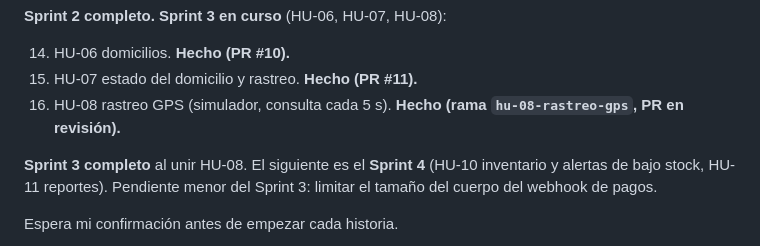
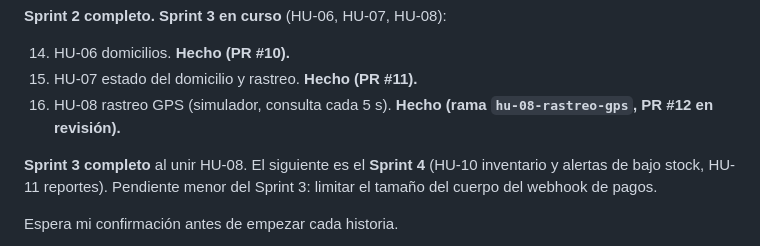
Before and after one commit to jcaro819/Transportexperience, a Markdown page: CLAUDE.md, the part around the change. Drawn GitHub-style.

Commit message:
HU-08: número del pull request en el CLAUDE.md
Co-Authored-By: Claude Opus 5.5 <noreply@anthropic.com>

```diff
--- a/CLAUDE.md
+++ b/CLAUDE.md
@@ -701,7 +701,7 @@ De ahí en adelante seguimos el backlog sprint por sprint.
 14. HU-06 domicilios. **Hecho (PR #10).**
 15. HU-07 estado del domicilio y rastreo. **Hecho (PR #11).**
 16. HU-08 rastreo GPS (simulador, consulta cada 5 s). **Hecho (rama
-    `hu-08-rastreo-gps`, PR en revisión).**
+    `hu-08-rastreo-gps`, PR #12 en revisión).**
 
 **Sprint 3 completo** al unir HU-08. El siguiente es el **Sprint 4** (HU-10 inventario
 y alertas de bajo stock, HU-11 reportes). Pendiente menor del Sprint 3: limitar el
```
